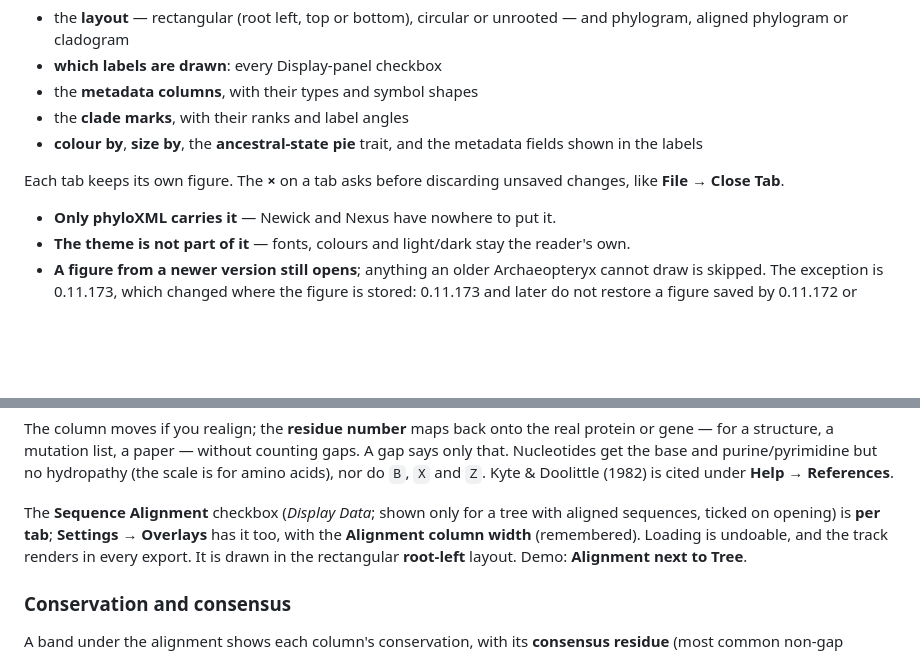
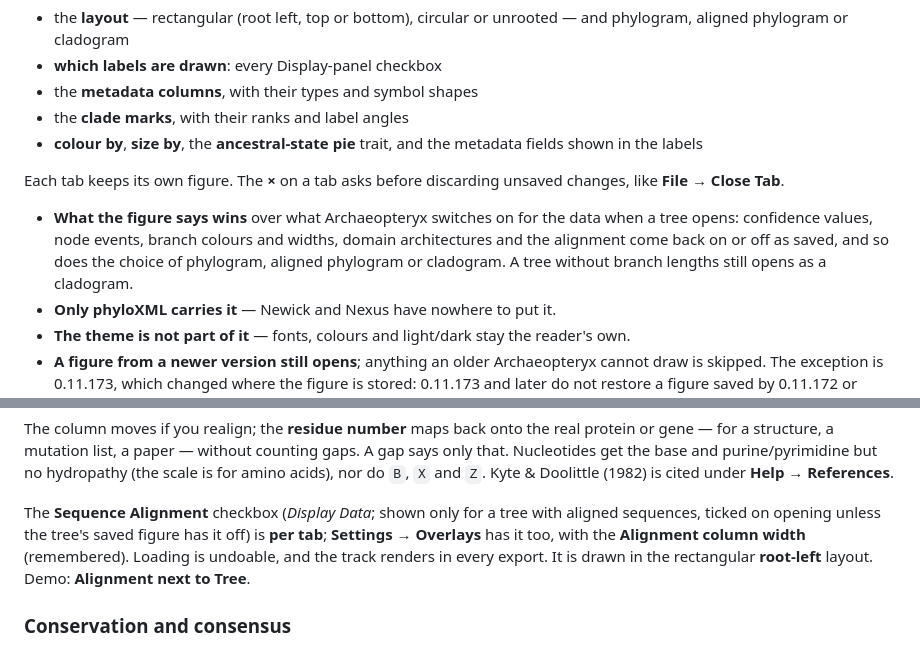
Before and after one commit to cmzmasek/archaeopteryx, a Markdown page: README.md, 2 parts joined by grey strips. Rendered like a GitHub page; blank space fills up the shorter version.

Commit message:
Manual: a saved figure wins over the load-time guesses (0.11.199)
What a tree's saved figure says now wins over what Archaeopteryx switches on for the
data when a tree opens; the alignment checkbox is ticked on opening unless the saved
figure has it off.

Co-Authored-By: Claude Opus 5.5 <noreply@anthropic.com>

```diff
--- a/README.md
+++ b/README.md
@@ -574,6 +574,11 @@ Save a tree as **phyloXML** and its figure is stored with it and restored on reo
 Each tab keeps its own figure. The **×** on a tab asks before discarding unsaved
 changes, like **File → Close Tab**.
 
+- **What the figure says wins** over what Archaeopteryx switches on for the data when a
+  tree opens: confidence values, node events, branch colours and widths, domain
+  architectures and the alignment come back on or off as saved, and so does the choice of
+  phylogram, aligned phylogram or cladogram. A tree without branch lengths still opens as
+  a cladogram.
 - **Only phyloXML carries it** — Newick and Nexus have nowhere to put it.
 - **The theme is not part of it** — fonts, colours and light/dark stay the reader's own.
 - **A figure from a newer version still opens**; anything an older Archaeopteryx cannot
@@ -1318,7 +1323,7 @@ amino acids), nor do `B`, `X` and `Z`. Kyte & Doolittle (1982) is cited under **
 References**.
 
 The **Sequence Alignment** checkbox (*Display Data*; shown only for a tree with aligned
-sequences, ticked on opening) is **per tab**; **Settings → Overlays** has it too, with the
+sequences, ticked on opening unless the tree's saved figure has it off) is **per tab**; **Settings → Overlays** has it too, with the
 **Alignment column width** (remembered). Loading is undoable, and the track renders in
 every export. It is drawn in the rectangular **root-left** layout. Demo: **Alignment next
 to Tree**.
```
